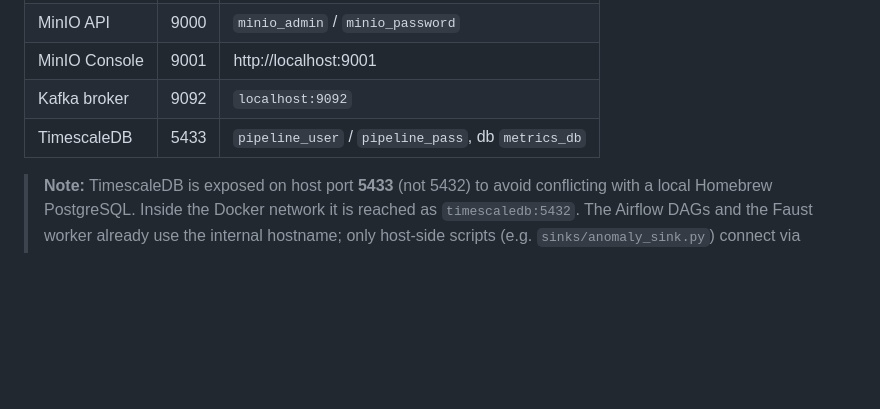
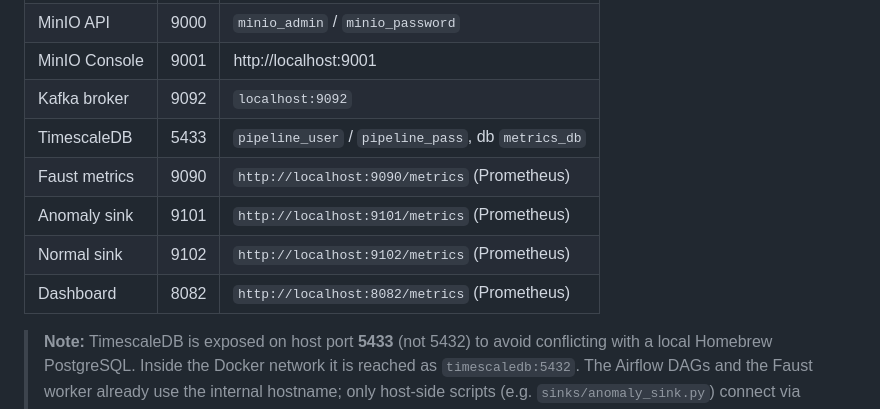
Before and after one commit to neetikaneupane/Streaming-Anomaly-Detection-with-ETL-Pipeline, a Markdown page: README.md, the part around one of its changes. GitHub-like rendering; blank space fills up the shorter version.

```diff
--- a/README.md
+++ b/README.md
@@ -130,6 +130,10 @@ It pulls live data from:
 | MinIO Console| 9001 | http://localhost:9001                          |
 | Kafka broker | 9092 | `localhost:9092`                               |
 | TimescaleDB  | 5433 | `pipeline_user` / `pipeline_pass`, db `metrics_db` |
+| Faust metrics| 9090 | `http://localhost:9090/metrics` (Prometheus)   |
+| Anomaly sink | 9101 | `http://localhost:9101/metrics` (Prometheus)   |
+| Normal sink  | 9102 | `http://localhost:9102/metrics` (Prometheus)   |
+| Dashboard    | 8082 | `http://localhost:8082/metrics` (Prometheus)   |
 
 > **Note:** TimescaleDB is exposed on host port **5433** (not 5432) to avoid conflicting with a local Homebrew PostgreSQL. Inside the Docker network it is reached as `timescaledb:5432`. The Airflow DAGs and the Faust worker already use the internal hostname; only host-side scripts (e.g. `sinks/anomaly_sink.py`) connect via `localhost:5433`.
 
```
Also changed, not shown: other parts of README.md (+44 -0 lines).
